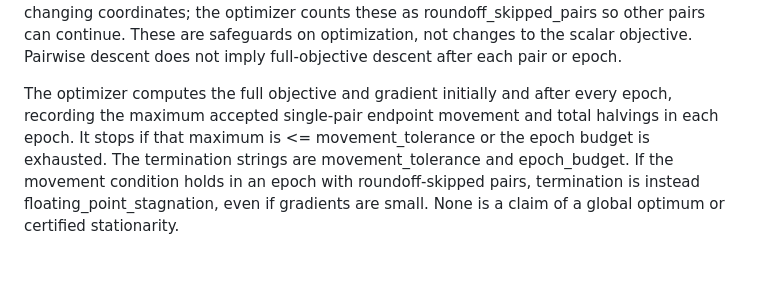
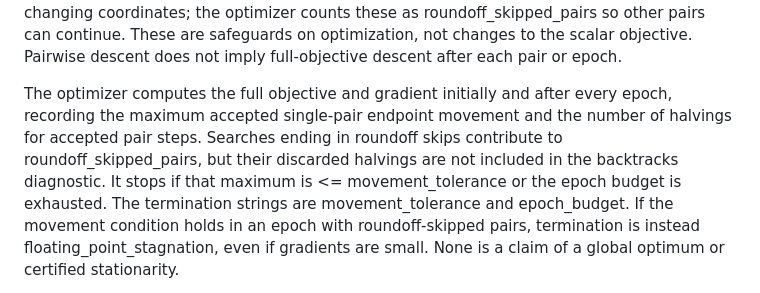
Before and after one commit to pgajer/gflowui, a Markdown page: research/lgs3d/METHOD.md, the part around the change. Rendered like a GitHub page; blank space fills up the shorter version.

Commit message:
Clarify accepted-step backtrack diagnostic

```diff
--- a/research/lgs3d/METHOD.md
+++ b/research/lgs3d/METHOD.md
@@ -104,8 +104,10 @@ These are safeguards on optimization, not changes to the scalar objective.
 Pairwise descent does not imply full-objective descent after each pair or epoch.
 
 The optimizer computes the full objective and gradient initially and after every
-epoch, recording the maximum accepted single-pair endpoint movement and total
-halvings in each epoch. It stops if that maximum is <= movement_tolerance or the
+epoch, recording the maximum accepted single-pair endpoint movement and the
+number of halvings for accepted pair steps. Searches ending in roundoff skips
+contribute to roundoff_skipped_pairs, but their discarded halvings are not
+included in the backtracks diagnostic. It stops if that maximum is <= movement_tolerance or the
 epoch budget is exhausted. The termination strings are movement_tolerance and
 epoch_budget. If the movement condition holds in an epoch with roundoff-skipped
 pairs, termination is instead floating_point_stagnation, even if gradients are
```
